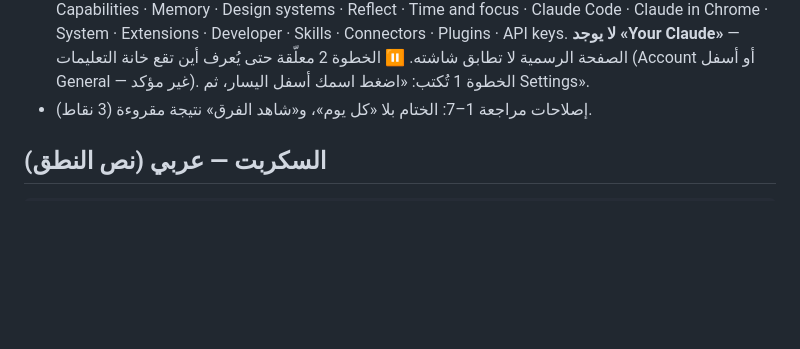
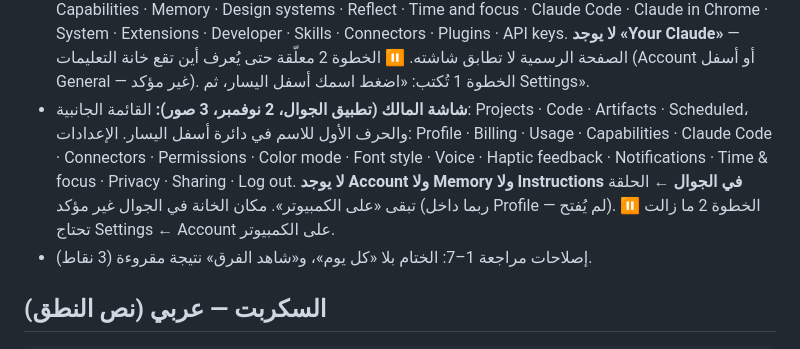
Before and after one commit to alfalasi26481/video-studio, a Markdown page: master-claude/episodes/ep08.md, the part around the change. Rendered like a GitHub page; blank space fills up the shorter version.

```diff
--- a/master-claude/episodes/ep08.md
+++ b/master-claude/episodes/ep08.md
@@ -13,6 +13,7 @@
   - ⚠️ لم أرَ الواجهة بعيني (لا وصول لحساب). أسماء الأزرار تُعرض بالإنجليزية كما في الواجهة حتى يطابقها المشاهد حرفياً.
   - من في التخطيط القديم يجد «Account» بدل «Your Claude» — مذكور في تعليق النشر لا في الفيديو (حتى تبقى الخطوة واحدة وواضحة).
 - **شاشة المالك (تطبيق سطح المكتب، 1 نوفمبر، 4 صور):** أسفل اليسار دائرة بالحرف الأول + الاسم + الخطة ← قائمة أولها «Settings» (اختصار ⌘,). قائمة الإعدادات: General · Account · Privacy · Billing · Usage · Capabilities · Memory · Design systems · Reflect · Time and focus · Claude Code · Claude in Chrome · System · Extensions · Developer · Skills · Connectors · Plugins · API keys. **لا يوجد «Your Claude»** — الصفحة الرسمية لا تطابق شاشته. ⏸ الخطوة 2 معلّقة حتى يُعرف أين تقع خانة التعليمات (Account أو أسفل General — غير مؤكد). الخطوة 1 تُكتب: «اضغط اسمك أسفل اليسار، ثم Settings».
+- **شاشة المالك (تطبيق الجوال، 2 نوفمبر، 3 صور):** القائمة الجانبية: Projects · Code · Artifacts · Scheduled، والحرف الأول للاسم في دائرة أسفل اليسار. الإعدادات: Profile · Billing · Usage · Capabilities · Claude Code · Connectors · Permissions · Color mode · Font style · Voice · Haptic feedback · Notifications · Time & focus · Privacy · Sharing · Log out. **لا يوجد Account ولا Memory ولا Instructions في الجوال** ← الحلقة تبقى «على الكمبيوتر». مكان الخانة في الجوال غير مؤكد (ربما داخل Profile — لم يُفتح). ⏸ الخطوة 2 ما زالت تحتاج Settings ← Account على الكمبيوتر.
 - إصلاحات مراجعة 1–7: الختام بلا «كل يوم»، و«شاهد الفرق» نتيجة مقروءة (3 نقاط).
 
 ## السكربت — عربي (نص النطق)
```
Also changed, not shown: docs/DEV_LOG.md (+5 -0 lines), master-claude/episodes/ep09.md (+3 -2 lines).
